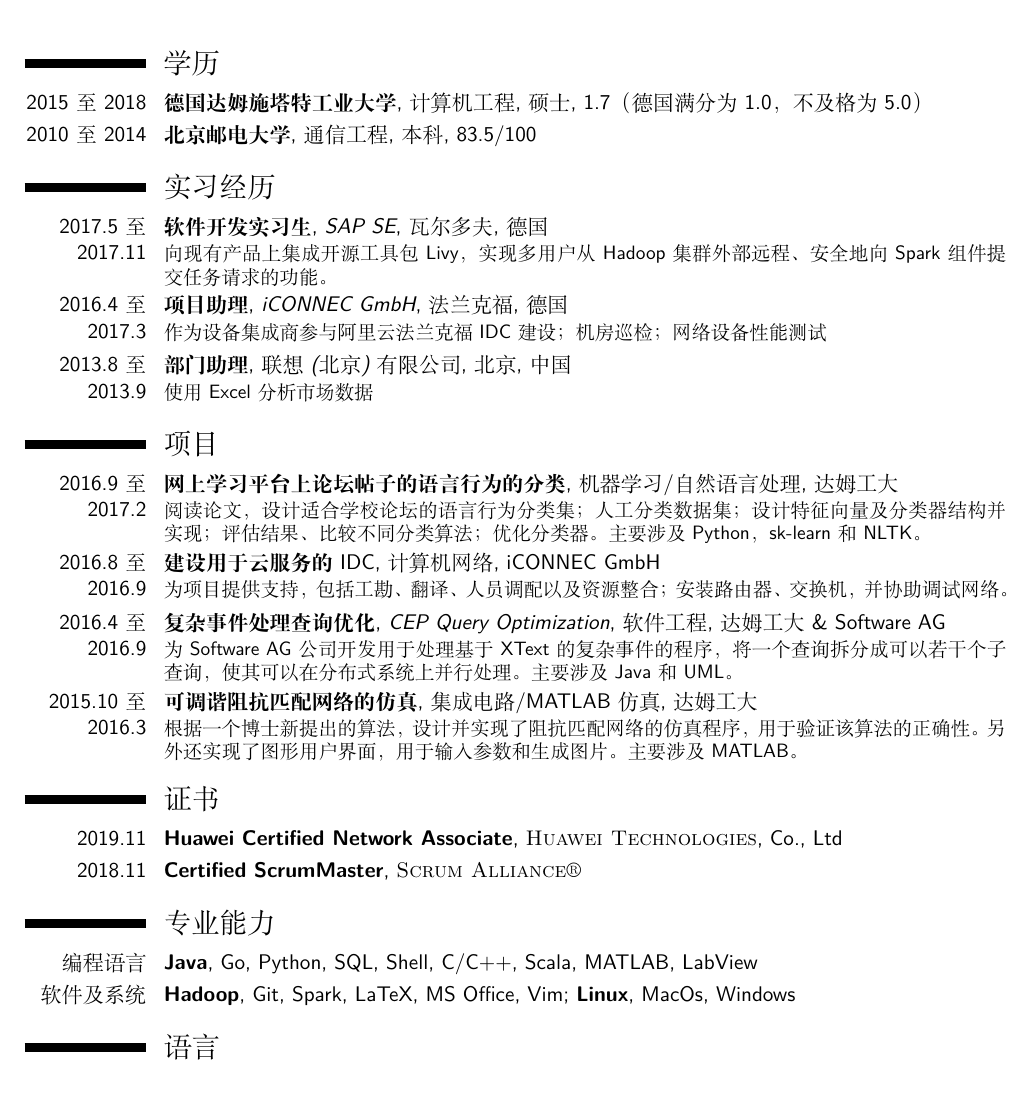
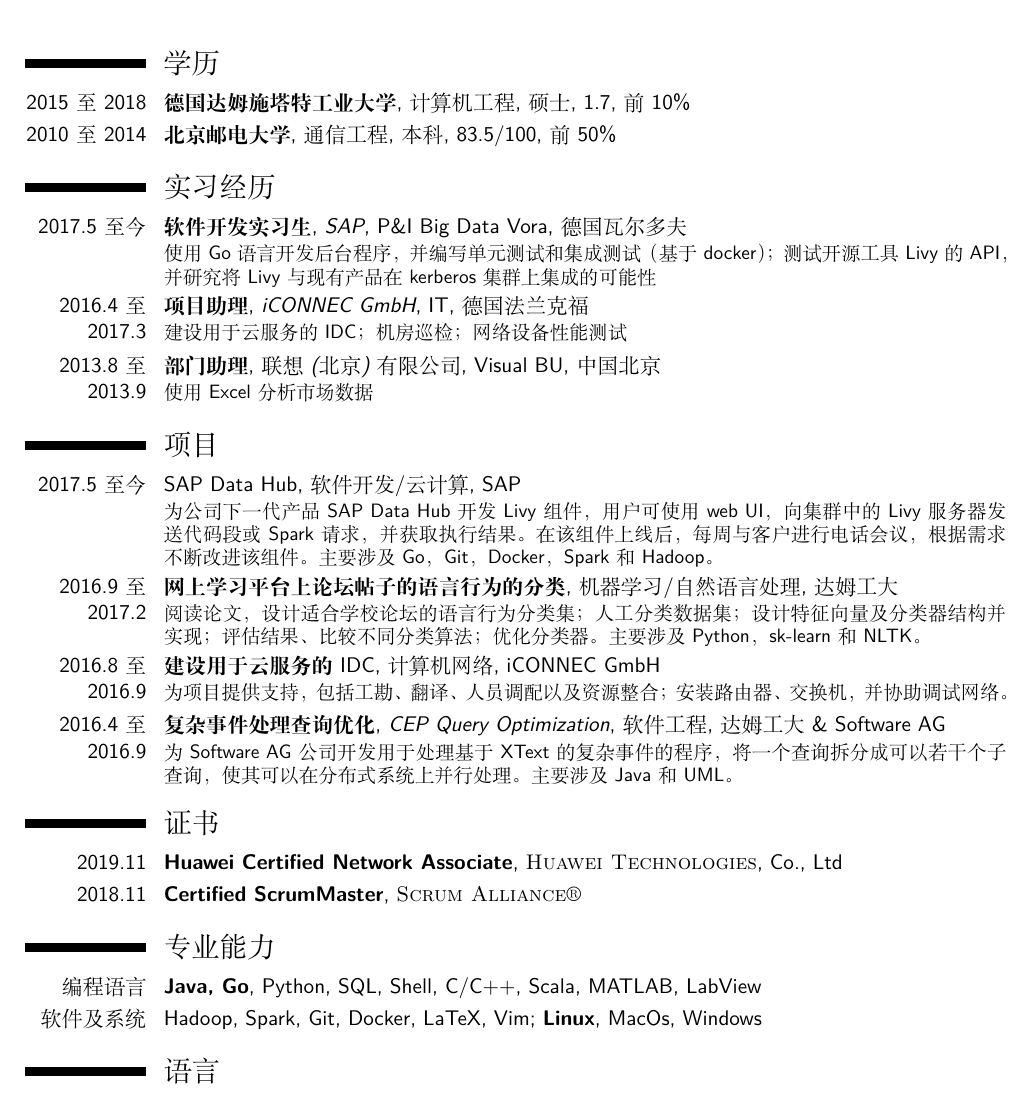
Before and after one commit to LetianFeng/CV, a LaTeX CV (Chinese/CV.tex): part of the page, cut so that both start at the same text. Compiled offline with XeLaTeX; a missing font is replaced by an installed copy or a similar font.

Commit message:
updated internship information in Chinese version

```diff
--- a/Chinese/CV.tex
+++ b/Chinese/CV.tex
@@ -68,8 +68,8 @@
 
 	\section{学历}
 
-	\cventry{2015至2018}{德国达姆施塔特工业大学}{计算机工程}{硕士}{1.7（德国满分为1.0，不及格为5.0）}{}
-	\cventry{2010至2014}{北京邮电大学}{通信工程}{本科}{83.5/100}{}
+	\cventry{2015至2018}{德国达姆施塔特工业大学}{计算机工程}{硕士}{1.7, 前10\%}{}
+	\cventry{2010至2014}{北京邮电大学}{通信工程}{本科}{83.5/100, 前50\%}{}
 
 	%----------------------------------------------------------------------------------------
 	%	WORK EXPERIENCE SECTION
@@ -78,21 +78,21 @@
 
 	\section{实习经历}
 
-	\cventry{2017.5至2017.11}{软件开发实习生}{SAP SE}{瓦尔多夫}{德国}{向现有产品上集成开源工具包Livy，实现多用户从Hadoop集群外部远程、安全地向Spark组件提交任务请求的功能。}
+	\cventry{2017.5至今}{软件开发实习生}{SAP}{P\&I Big Data Vora}{德国瓦尔多夫}{使用Go语言开发后台程序，并编写单元测试和集成测试（基于docker）；测试开源工具Livy的API，并研究将Livy与现有产品在kerberos集群上集成的可能性}
 
-	\cventry{2016.4至2017.3}{项目助理}{iCONNEC GmbH}{法兰克福}{德国}{作为设备集成商参与阿里云法兰克福IDC建设；机房巡检；网络设备性能测试}
+	\cventry{2016.4至2017.3}{项目助理}{iCONNEC GmbH}{IT}{德国法兰克福}{建设用于云服务的IDC；机房巡检；网络设备性能测试}
 
-	\cventry{2013.8至2013.9}{部门助理}{联想(北京)有限公司}{北京}{中国}{使用Excel分析市场数据}
+	\cventry{2013.8至2013.9}{部门助理}{联想(北京)有限公司}{Visual BU}{中国北京}{使用Excel分析市场数据}
 
 	\section{项目}
 
-	\cventry{2016.9至2017.2}{网上学习平台上论坛帖子的语言行为的分类}{}{机器学习/自然语言处理}{达姆工大}{阅读论文，设计适合学校论坛的语言行为分类集；人工分类数据集；设计特征向量及分类器结构并实现；评估结果、比较不同分类算法；优化分类器。主要涉及Python，sk-learn和NLTK。}
+	\cventry{2017.5至今}{{\mdseries SAP Data Hub}}{}{软件开发/云计算}{SAP}{为公司下一代产品SAP Data Hub开发Livy组件，用户可使用web UI，向集群中的Livy服务器发送代码段或Spark请求，并获取执行结果。在该组件上线后，每周与客户进行电话会议，根据需求不断改进该组件。主要涉及Go，Git，Docker，Spark和Hadoop。}
+
+	\cventry{2016.9至2017.2}{{\bfseries 网上学习平台上论坛帖子的语言行为的分类}}{}{机器学习/自然语言处理}{达姆工大}{阅读论文，设计适合学校论坛的语言行为分类集；人工分类数据集；设计特征向量及分类器结构并实现；评估结果、比较不同分类算法；优化分类器。主要涉及Python，sk-learn和NLTK。}
 
 	\cventry{2016.8至2016.9}{建设用于云服务的{\mdseries IDC}}{计算机网络}{iCONNEC GmbH}{}{为项目提供支持，包括工勘、翻译、人员调配以及资源整合；安装路由器、交换机，并协助调试网络。}
 
 	\cventry{2016.4至2016.9}{复杂事件处理查询优化}{CEP Query Optimization}{软件工程}{达姆工大 \& Software AG}{为Software AG公司开发用于处理基于XText的复杂事件的程序，将一个查询拆分成可以若干个子查询，使其可以在分布式系统上并行处理。主要涉及Java和UML。}
-
-	\cventry{2015.10至2016.3}{可调谐阻抗匹配网络的仿真}{}{集成电路/MATLAB仿真}{达姆工大}{根据一个博士新提出的算法，设计并实现了阻抗匹配网络的仿真程序，用于验证该算法的正确性。另外还实现了图形用户界面，用于输入参数和生成图片。主要涉及MATLAB。}
 
 	%----------------------------------------------------------------------------------------
 	%	AWARDS SECTION
@@ -108,8 +108,8 @@
 
 	\section{专业能力}
 
-	\cvitem{编程语言}{{\bfseries Java}, Go, Python, SQL, Shell, C/C++, Scala, MATLAB, LabView}
-	\cvitem{软件及系统}{{\bfseries Hadoop}, Git, Spark, LaTeX, MS Office, Vim; {\bfseries Linux}, MacOs, Windows}
+	\cvitem{编程语言}{{\bfseries Java, Go}, Python, SQL, Shell, C/C++, Scala, MATLAB, LabView}
+	\cvitem{软件及系统}{Hadoop, Spark, Git, Docker, LaTeX, Vim; {\bfseries Linux}, MacOs, Windows}
 
 
 	%----------------------------------------------------------------------------------------
```
